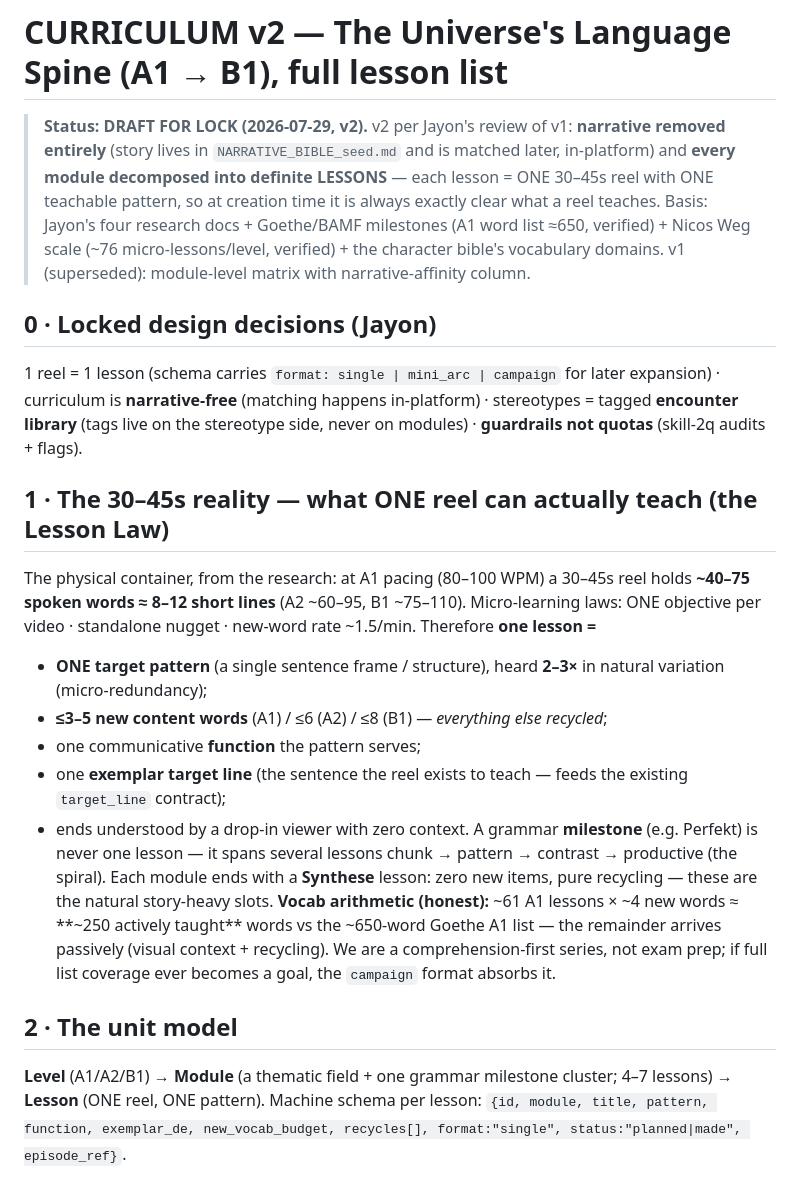
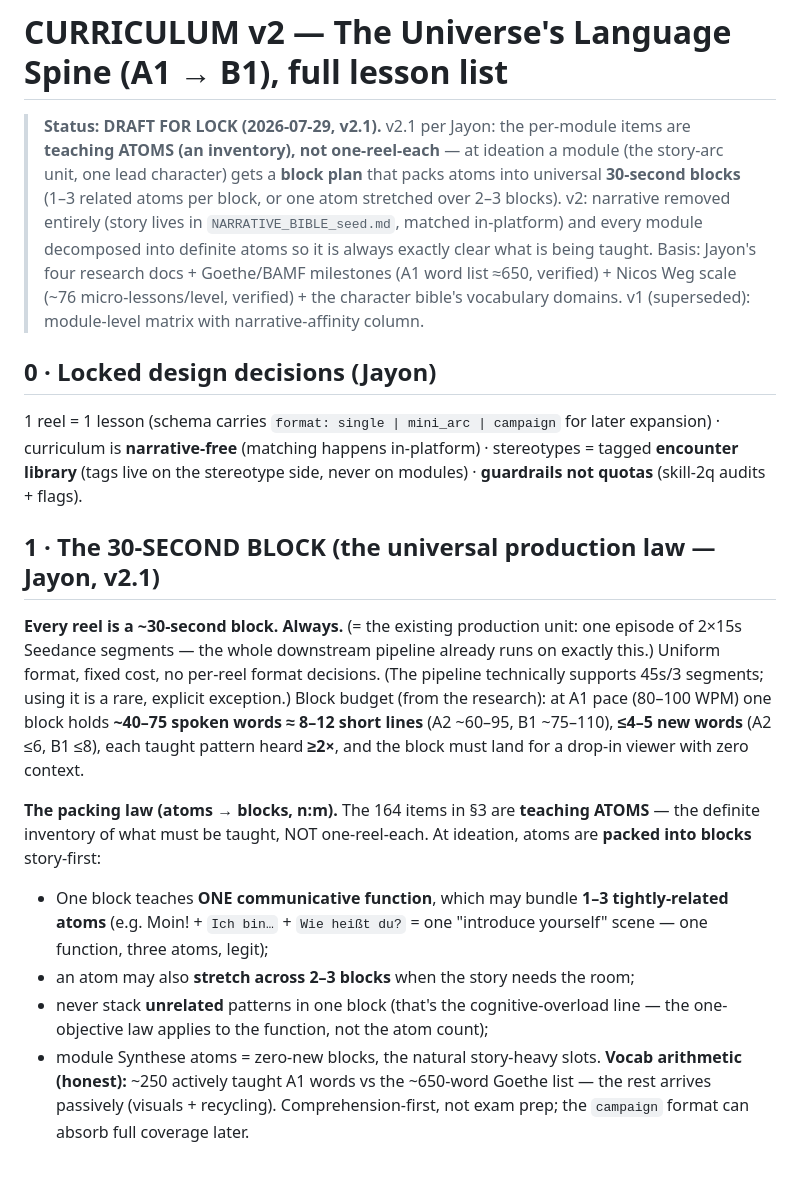
Before and after one commit to jayonkv137/anki-video, a Markdown page: docs/planning/CURRICULUM_v1_universe.md, the part around one of its changes. GitHub-like rendering.

```diff
--- a/docs/planning/CURRICULUM_v1_universe.md
+++ b/docs/planning/CURRICULUM_v1_universe.md
@@ -1,21 +1,19 @@
 # CURRICULUM v2 — The Universe's Language Spine (A1 → B1), full lesson list
 
-> **Status: DRAFT FOR LOCK (2026-07-29, v2).** v2 per Jayon's review of v1: **narrative removed entirely** (story lives in `NARRATIVE_BIBLE_seed.md` and is matched later, in-platform) and **every module decomposed into definite LESSONS** — each lesson = ONE 30–45s reel with ONE teachable pattern, so at creation time it is always exactly clear what a reel teaches. Basis: Jayon's four research docs + Goethe/BAMF milestones (A1 word list ≈650, verified) + Nicos Weg scale (~76 micro-lessons/level, verified) + the character bible's vocabulary domains.
+> **Status: DRAFT FOR LOCK (2026-07-29, v2.1).** v2.1 per Jayon: the per-module items are **teaching ATOMS (an inventory), not one-reel-each** — at ideation a module (the story-arc unit, one lead character) gets a **block plan** that packs atoms into universal **30-second blocks** (1–3 related atoms per block, or one atom stretched over 2–3 blocks). v2: narrative removed entirely (story lives in `NARRATIVE_BIBLE_seed.md`, matched in-platform) and every module decomposed into definite atoms so it is always exactly clear what is being taught. Basis: Jayon's four research docs + Goethe/BAMF milestones (A1 word list ≈650, verified) + Nicos Weg scale (~76 micro-lessons/level, verified) + the character bible's vocabulary domains.
 > v1 (superseded): module-level matrix with narrative-affinity column.
 
 ## 0 · Locked design decisions (Jayon)
 1 reel = 1 lesson (schema carries `format: single | mini_arc | campaign` for later expansion) · curriculum is **narrative-free** (matching happens in-platform) · stereotypes = tagged **encounter library** (tags live on the stereotype side, never on modules) · **guardrails not quotas** (skill-2q audits + flags).
 
-## 1 · The 30–45s reality — what ONE reel can actually teach (the Lesson Law)
-The physical container, from the research: at A1 pacing (80–100 WPM) a 30–45s reel holds **~40–75 spoken words ≈ 8–12 short lines** (A2 ~60–95, B1 ~75–110). Micro-learning laws: ONE objective per video · standalone nugget · new-word rate ~1.5/min. Therefore **one lesson =**
-- **ONE target pattern** (a single sentence frame / structure), heard **2–3×** in natural variation (micro-redundancy);
-- **≤3–5 new content words** (A1) / ≤6 (A2) / ≤8 (B1) — *everything else recycled*;
-- one communicative **function** the pattern serves;
-- one **exemplar target line** (the sentence the reel exists to teach — feeds the existing `target_line` contract);
-- ends understood by a drop-in viewer with zero context.
-A grammar **milestone** (e.g. Perfekt) is never one lesson — it spans several lessons chunk → pattern → contrast → productive (the spiral). Each module ends with a **Synthese** lesson: zero new items, pure recycling — these are the natural story-heavy slots.
-**Vocab arithmetic (honest):** ~61 A1 lessons × ~4 new words ≈ **~250 actively taught** words vs the ~650-word Goethe A1 list — the remainder arrives passively (visual context + recycling). We are a comprehension-first series, not exam prep; if full list coverage ever becomes a goal, the `campaign` format absorbs it.
+## 1 · The 30-SECOND BLOCK (the universal production law — Jayon, v2.1)
+**Every reel is a ~30-second block. Always.** (= the existing production unit: one episode of 2×15s Seedance segments — the whole downstream pipeline already runs on exactly this.) Uniform format, fixed cost, no per-reel format decisions. (The pipeline technically supports 45s/3 segments; using it is a rare, explicit exception.)
+Block budget (from the research): at A1 pace (80–100 WPM) one block holds **~40–75 spoken words ≈ 8–12 short lines** (A2 ~60–95, B1 ~75–110), **≤4–5 new words** (A2 ≤6, B1 ≤8), each taught pattern heard **≥2×**, and the block must land for a drop-in viewer with zero context.
 
-## 2 · The unit model
-**Level** (A1/A2/B1) → **Module** (a thematic field + one grammar milestone cluster; 4–7 lessons) → **Lesson** (ONE reel, ONE pattern). Machine schema per lesson: `{id, module, title, pattern, function, exemplar_de, new_vocab_budget, recycles[], format:"single", status:"planned|made", episode_ref}`.
+**The packing law (atoms → blocks, n:m).** The 164 items in §3 are **teaching ATOMS** — the definite inventory of what must be taught, NOT one-reel-each. At ideation, atoms are **packed into blocks** story-first:
+- One block teaches **ONE communicative function**, which may bundle **1–3 tightly-related atoms** (e.g. Moin! + `Ich bin…` + `Wie heißt du?` = one "introduce yourself" scene — one function, three atoms, legit);
+- an atom may also **stretch across 2–3 blocks** when the story needs the room;
+- never stack **unrelated** patterns in one block (that's the cognitive-overload line — the one-objective law applies to the function, not the atom count);
+- module Synthese atoms = zero-new blocks, the natural story-heavy slots.
+**Vocab arithmetic (honest):** ~250 actively taught A1 words vs the ~650-word Goethe list — the rest arrives passively (visuals + recycling). Comprehension-first, not exam prep; the `campaign` format can absorb full coverage later.
 
```
Also changed, not shown: other parts of docs/planning/CURRICULUM_v1_universe.md (+17 -1 lines), docs/planning/NARRATIVE_BIBLE_seed.md (+2 -1 lines), docs/project_status.md (+1 -1 lines).
